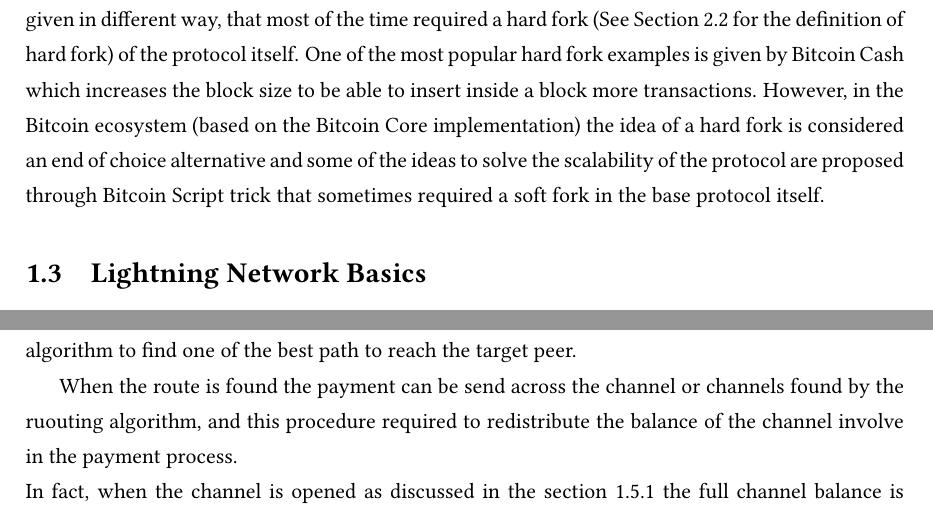
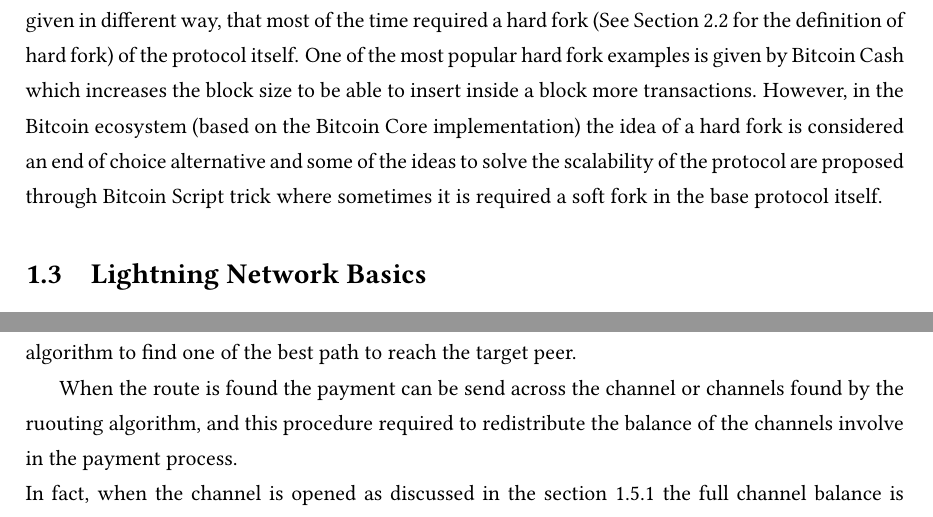
Before and after one commit to LNOpenMetrics/thesis, a LaTeX thesis (thesis.tex, which reads sections/cap_1.tex): two parts of pages 6 and 12 of 22, joined at a grey line, cut so that both start at the same text. Compiled offline with pdfLaTeX.

Commit message:
fix: add minor opinionable change
Signed-off-by: Vincenzo Palazzo <vincenzopalazzodev@gmail.com>

```diff
--- a/sections/cap_1.tex
+++ b/sections/cap_1.tex
@@ -53,7 +51,7 @@ One of the most popular hard fork examples is given by Bitcoin Cash which increa
 inside a block more transactions.
 However, in the Bitcoin ecosystem (based on the Bitcoin Core implementation) the idea of a hard fork is considered an
 end of choice alternative and some of the ideas to solve the scalability of the protocol are proposed through Bitcoin Script trick
-that sometimes required a soft fork in the base protocol itself.
+where sometimes it is required a soft fork in the base protocol itself.
 
 \section{Lightning Network Basics}
 
@@ -255,7 +253,7 @@ that is not directly connected. In the last case, the peer need to perform a rou
 to find one of the best path to reach the target peer.
 
 When the route is found the payment can be send across the channel or channels found by the ruouting algorithm, and this procedure
-required to redistribute the balance of the channel involve in the payment process.\\
+required to redistribute the balance of the channels involve in the payment process.\\
 In fact, when the channel is opened as discussed in the section \ref{sec:open_a_channels} the full channel balance is distribute to the opener side,
 and a payment is possible only from $Opener \rightarrow Receiver$ but not viceversa.
 
```
Also changed, not shown: sections/cap_1.tex (10 more changed lines), 9 other files.
